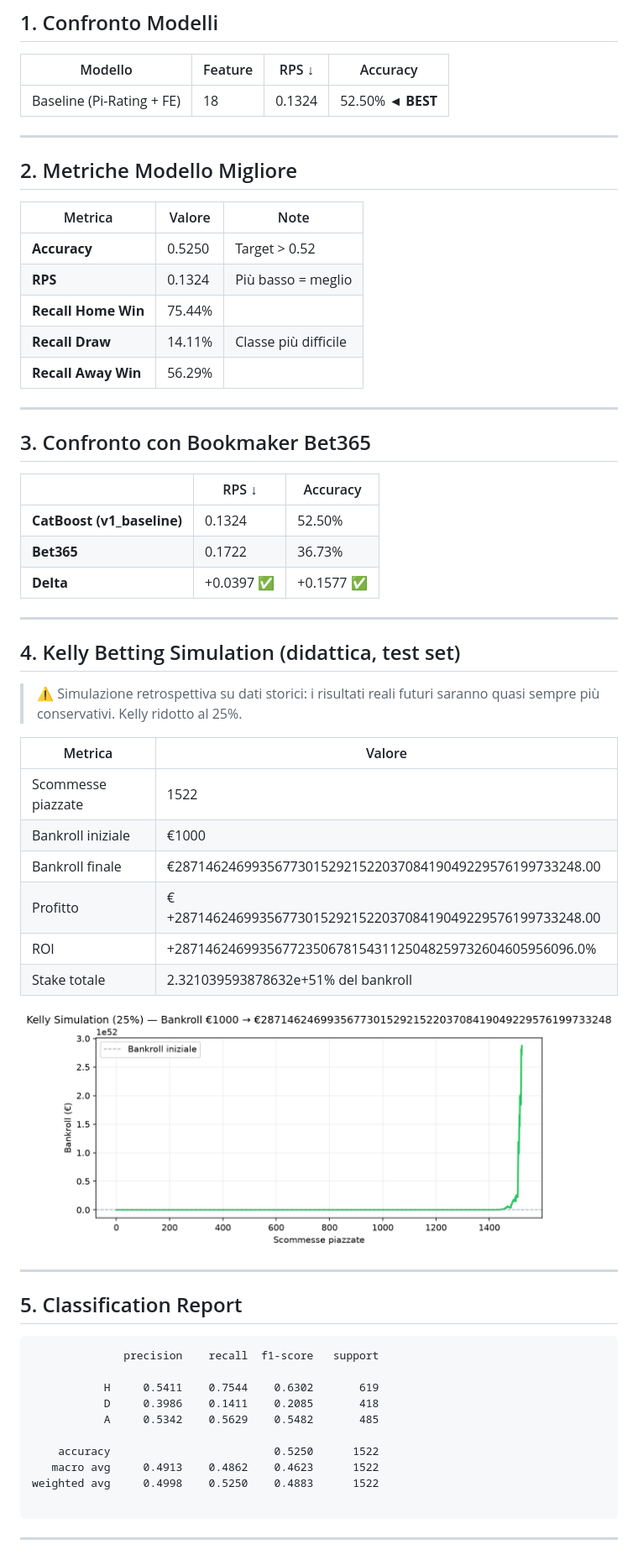
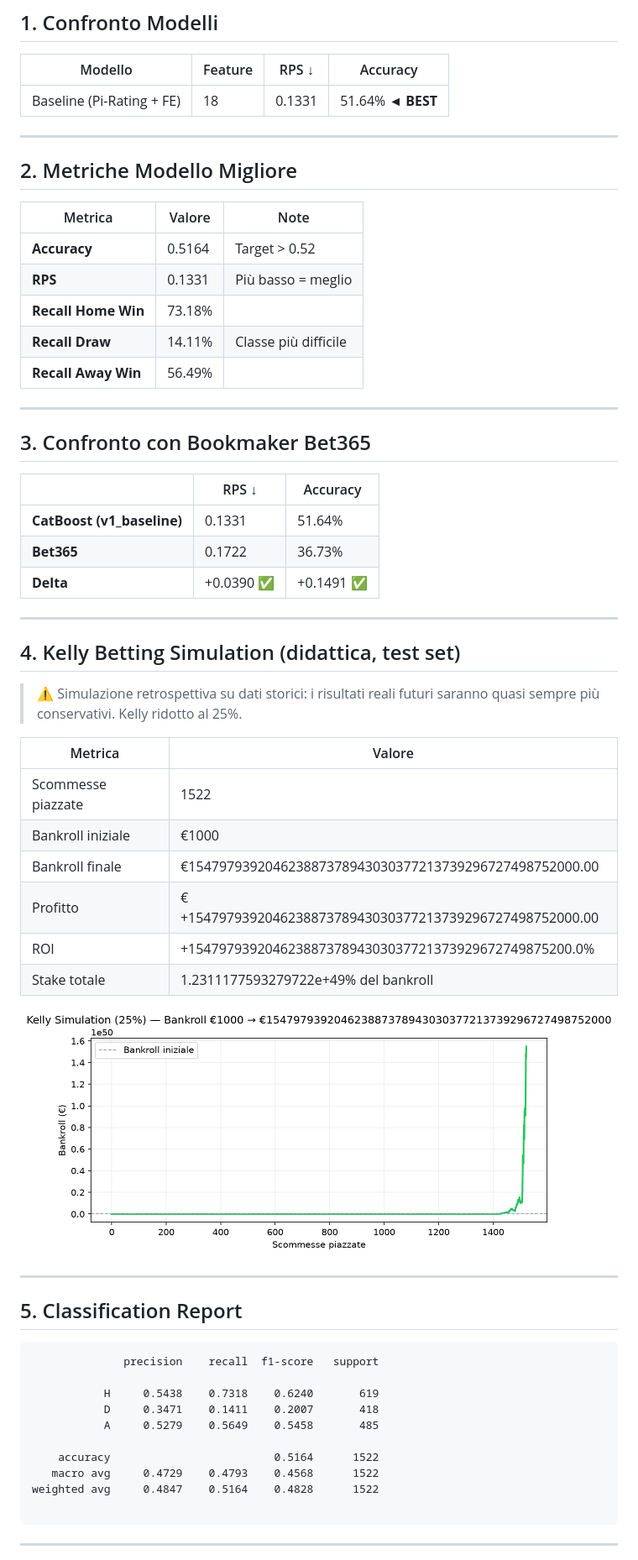
Before and after one commit to marco-devcode/CatBoost, a Markdown page: models/REPORT_FINALE.md, the part around one of its changes. Shown at 84% size. Drawn GitHub-style; pictures changed too: models/kelly_simulation.png.

Commit message:
ci: pipeline automatica Serie A (2026-08-27)

````diff
--- a/models/REPORT_FINALE.md
+++ b/models/REPORT_FINALE.md
@@ -9,7 +9,7 @@
 
 | Modello | Feature | RPS ↓ | Accuracy |
 |---------|---------|-------|----------|
-| Baseline (Pi-Rating + FE) | 18 | 0.1324 | 52.50% ◄ **BEST**|
+| Baseline (Pi-Rating + FE) | 18 | 0.1331 | 51.64% ◄ **BEST**|
 
 ---
 
@@ -17,11 +17,11 @@
 
 | Metrica | Valore | Note |
 |---------|--------|------|
-| **Accuracy** | 0.5250 | Target > 0.52 |
-| **RPS** | 0.1324 | Più basso = meglio |
-| **Recall Home Win** | 75.44% | |
+| **Accuracy** | 0.5164 | Target > 0.52 |
+| **RPS** | 0.1331 | Più basso = meglio |
+| **Recall Home Win** | 73.18% | |
 | **Recall Draw** | 14.11% | Classe più difficile |
-| **Recall Away Win** | 56.29% | |
+| **Recall Away Win** | 56.49% | |
 
 ---
 
@@ -29,9 +29,9 @@
 
 | | RPS ↓ | Accuracy |
 |--|-------|----------|
-| **CatBoost (v1_baseline)** | 0.1324 | 52.50% |
+| **CatBoost (v1_baseline)** | 0.1331 | 51.64% |
 | **Bet365** | 0.1722 | 36.73% |
-| **Delta** | +0.0397 ✅ | +0.1577 ✅ |
+| **Delta** | +0.0390 ✅ | +0.1491 ✅ |
 
 ---
 
@@ -44,10 +44,10 @@
 |---------|--------|
 | Scommesse piazzate | 1522 |
 | Bankroll iniziale | €1000 |
-| Bankroll finale | €28714624699356773015292152203708419049229576199733248.00 |
-| Profitto | €+28714624699356773015292152203708419049229576199733248.00 |
-| ROI | +2871462469935677235067815431125048259732604605956096.0% |
-| Stake totale | 2.321039593878632e+51% del bankroll |
+| Bankroll finale | €154797939204623887378943030377213739296727498752000.00 |
+| Profitto | €+154797939204623887378943030377213739296727498752000.00 |
+| ROI | +15479793920462388737894303037721373929672749875200.0% |
+| Stake totale | 1.2311177593279722e+49% del bankroll |
 
 ![Kelly Simulation](kelly_simulation.png)
 
@@ -58,13 +58,13 @@
 ```
               precision    recall  f1-score   support
 
-           H     0.5411    0.7544    0.6302       619
-           D     0.3986    0.1411    0.2085       418
-           A     0.5342    0.5629    0.5482       485
+           H     0.5438    0.7318    0.6240       619
+           D     0.3471    0.1411    0.2007       418
+           A     0.5279    0.5649    0.5458       485
 
-    accuracy                         0.5250      1522
-   macro avg     0.4913    0.4862    0.4623      1522
-weighted avg     0.4998    0.5250    0.4883      1522
+    accuracy                         0.5164      1522
+   macro avg     0.4729    0.4793    0.4568      1522
+weighted avg     0.4847    0.5164    0.4828      1522
 
 ```
 
````
Also changed, not shown: other parts of models/REPORT_FINALE.md (+1 -1 lines), models/confusion_matrix.png, models/confusion_matrix_final.png, 10 other files.
